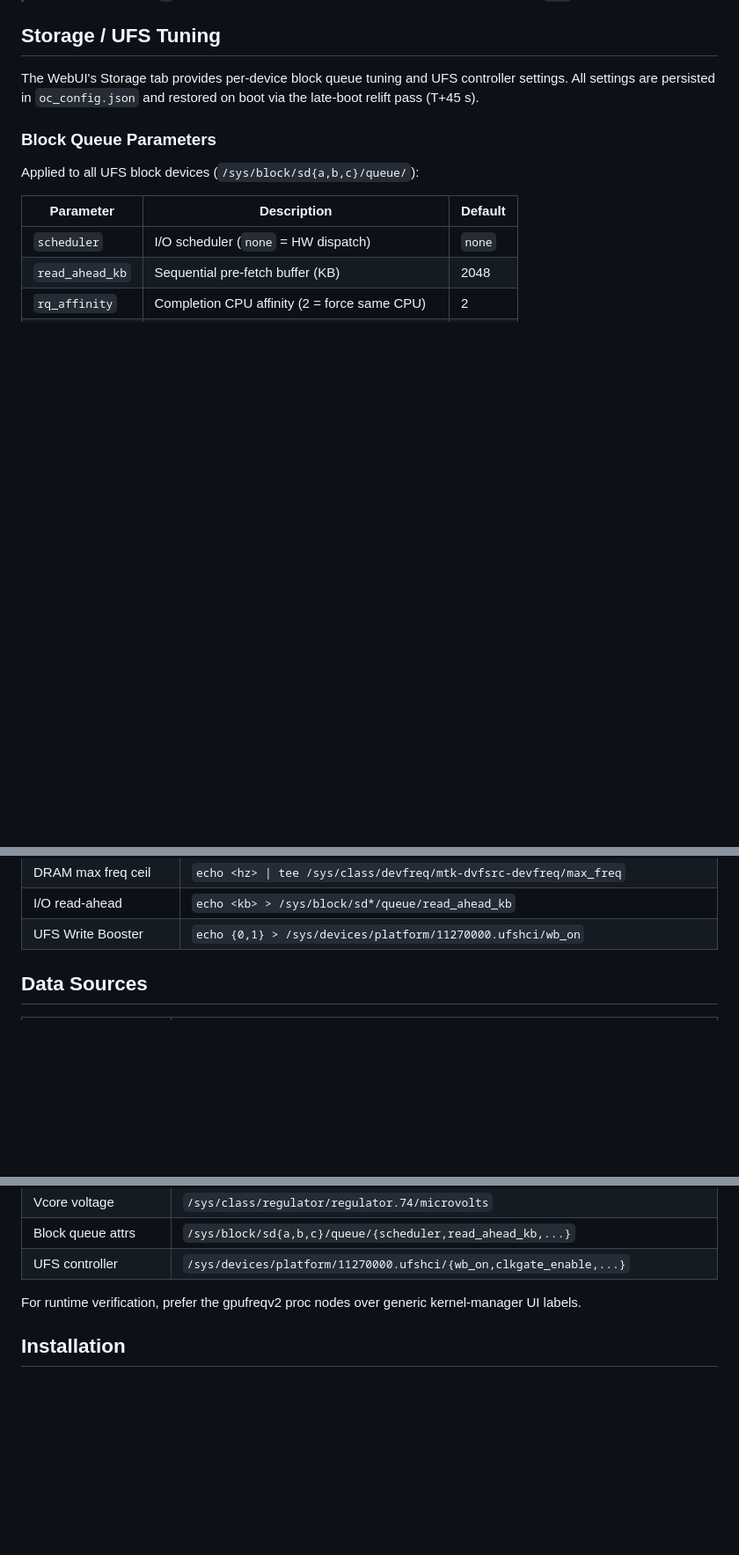
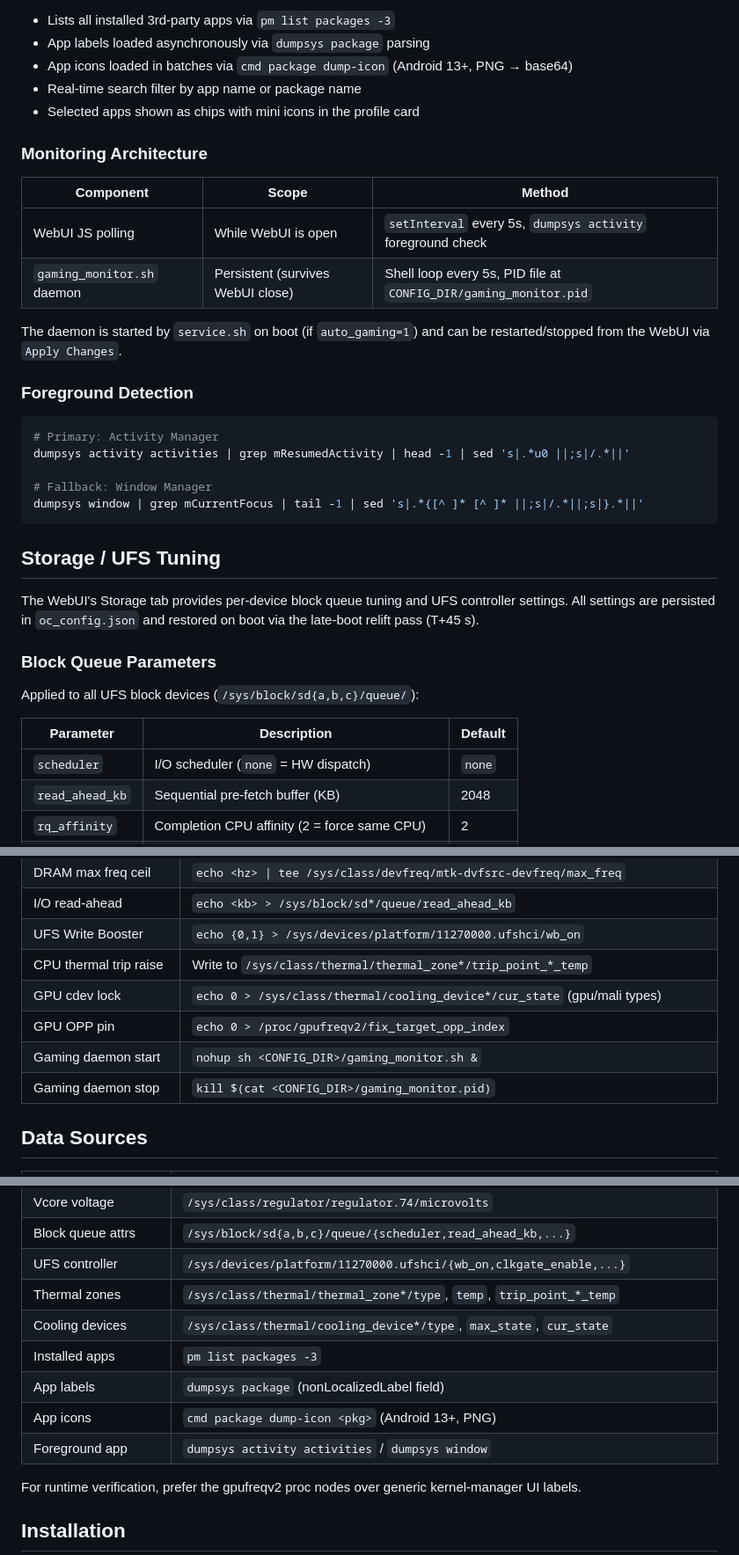
Before and after one commit to zerofrip/Headwolf_F8_KPM_OC_APatch, a Markdown page: README.md, 3 parts joined by grey strips. Shown at 88% size. Rendered like a GitHub page; blank space fills up the shorter version.

````diff
--- a/README.md
+++ b/README.md
@@ -212,3 +275,28 @@ echo 800000000 | tee /sys/class/devfreq/mtk-dvfsrc-devfreq/min_freq
+- Lists all installed 3rd-party apps via `pm list packages -3`
+- App labels loaded asynchronously via `dumpsys package` parsing
+- App icons loaded in batches via `cmd package dump-icon` (Android 13+, PNG → base64)
+- Real-time search filter by app name or package name
+- Selected apps shown as chips with mini icons in the profile card
+
+### Monitoring Architecture
+
+| Component | Scope | Method |
+|-----------|-------|--------|
+| WebUI JS polling | While WebUI is open | `setInterval` every 5s, `dumpsys activity` foreground check |
+| `gaming_monitor.sh` daemon | Persistent (survives WebUI close) | Shell loop every 5s, PID file at `CONFIG_DIR/gaming_monitor.pid` |
+
+The daemon is started by `service.sh` on boot (if `auto_gaming=1`) and can be restarted/stopped from the WebUI via `Apply Changes`.
+
+### Foreground Detection
+
+```sh
+# Primary: Activity Manager
+dumpsys activity activities | grep mResumedActivity | head -1 | sed 's|.*u0 ||;s|/.*||'
+
+# Fallback: Window Manager
+dumpsys window | grep mCurrentFocus | tail -1 | sed 's|.*{[^ ]* [^ ]* ||;s|/.*||;s|}.*||'
+```
+
 ## Storage / UFS Tuning
 
 The WebUI's Storage tab provides per-device block queue tuning and UFS controller settings. All settings are persisted in `oc_config.json` and restored on boot via the late-boot relift pass (T+45 s).
@@ -250,6 +338,11 @@ Applied to all UFS block devices (`/sys/block/sd{a,b,c}/queue/`):
 | DRAM max freq ceil  | `echo <hz> \| tee /sys/class/devfreq/mtk-dvfsrc-devfreq/max_freq` |
 | I/O read-ahead | `echo <kb> > /sys/block/sd*/queue/read_ahead_kb` |
 | UFS Write Booster | `echo {0,1} > /sys/devices/platform/11270000.ufshci/wb_on` |
+| CPU thermal trip raise | Write to `/sys/class/thermal/thermal_zone*/trip_point_*_temp` |
+| GPU cdev lock | `echo 0 > /sys/class/thermal/cooling_device*/cur_state` (gpu/mali types) |
+| GPU OPP pin | `echo 0 > /proc/gpufreqv2/fix_target_opp_index` |
+| Gaming daemon start | `nohup sh <CONFIG_DIR>/gaming_monitor.sh &` |
+| Gaming daemon stop | `kill $(cat <CONFIG_DIR>/gaming_monitor.pid)` |
 
 ## Data Sources
 
@@ -269,6 +362,12 @@ Applied to all UFS block devices (`/sys/block/sd{a,b,c}/queue/`):
 | Vcore voltage | `/sys/class/regulator/regulator.74/microvolts` |
 | Block queue attrs | `/sys/block/sd{a,b,c}/queue/{scheduler,read_ahead_kb,...}` |
 | UFS controller | `/sys/devices/platform/11270000.ufshci/{wb_on,clkgate_enable,...}` |
+| Thermal zones | `/sys/class/thermal/thermal_zone*/type`, `temp`, `trip_point_*_temp` |
+| Cooling devices | `/sys/class/thermal/cooling_device*/type`, `max_state`, `cur_state` |
+| Installed apps | `pm list packages -3` |
+| App labels | `dumpsys package` (nonLocalizedLabel field) |
+| App icons | `cmd package dump-icon <pkg>` (Android 13+, PNG) |
+| Foreground app | `dumpsys activity activities` / `dumpsys window` |
 
 For runtime verification, prefer the gpufreqv2 proc nodes over generic kernel-manager UI labels.
 
````
Also changed, not shown: other parts of README.md (+77 -14 lines).
